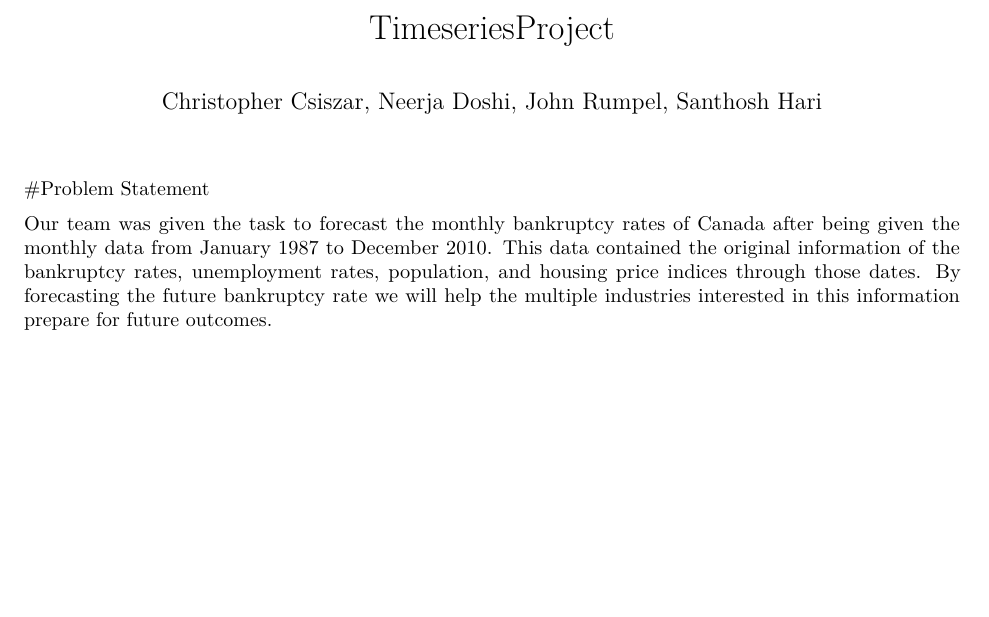
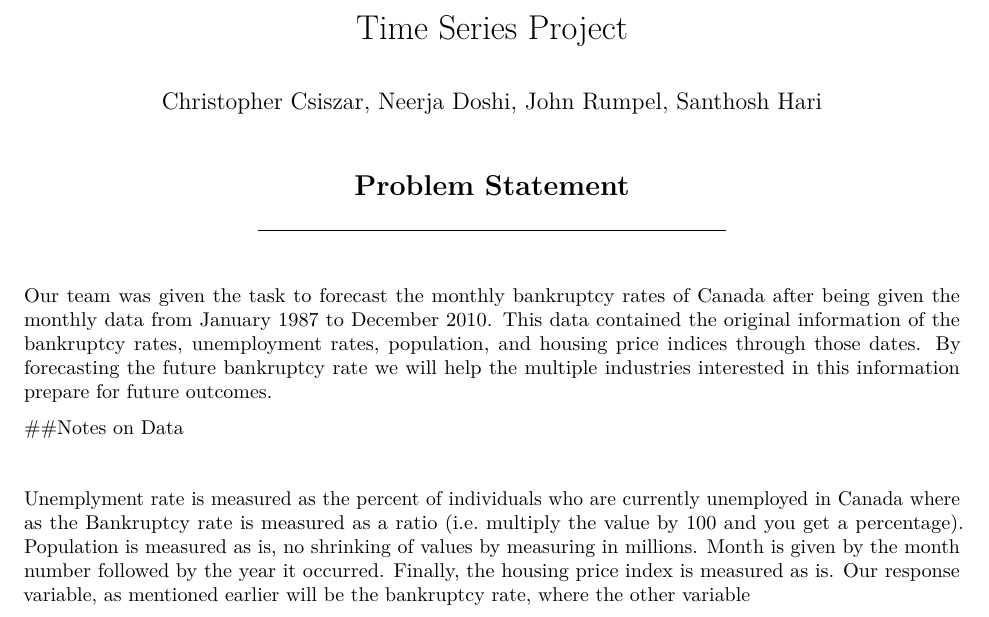
Before and after one commit to afcarl/CanadianBankruptcyForecasting, an R Markdown document (TimeSeriesDescription.Rmd): part of the page, cut at the place of the change, the shorter picture padded with empty space. Rendered offline with R 4.5, knitr and Pandoc, then LaTeX, with nearby package versions.

Commit message:
Project Description

````diff
--- a/TimeSeriesDescription.Rmd
+++ b/TimeSeriesDescription.Rmd
@@ -1,5 +1,5 @@
 ---
-title: "TimeseriesProject"
+title: "Time Series Project"
 author: "Christopher Csiszar, Neerja Doshi, John Rumpel, Santhosh Hari"
 output: pdf_document
 ---
@@ -7,11 +7,12 @@ output: pdf_document
 ```{r setup, include=FALSE}
 knitr::opts_chunk$set(echo = TRUE, include = FALSE)
 ```
+\begin{center}
+\Large \textbf{Problem Statement}
+\end{center}
+***
 
-#Problem Statement
-
-Our team was given the task to forecast the monthly bankruptcy rates of Canada after being given the monthly data from January 1987 to December 2010. This data contained the original information of the bankruptcy rates, unemployment rates, population, and housing price indices through those dates. By forecasting the future bankruptcy rate we will help the multiple industries interested in this information prepare for future outcomes.
+\normalsize
+\hspace{1cm} Our team was given the task to forecast the monthly bankruptcy rates of Canada after being given the monthly data from January 1987 to December 2010. This data contained the original information of the bankruptcy rates, unemployment rates, population, and housing price indices through those dates. By forecasting the future bankruptcy rate we will help the multiple industries interested in this information prepare for future outcomes.
 
 ```{r}
-train <- read.csv('train.csv')
-test <- read.csv('test.csv')
@@ -18 +23,4 @@ test <- read.csv('test.csv')
 ```
+##Notes on Data
+
+\hspace{1cm} Unemplyment rate is measured as the percent of individuals who are currently unemployed in Canada where as the Bankruptcy rate is measured as a ratio (i.e. multiply the value by 100 and you get a percentage). Population is measured as is, no shrinking of values by measuring in millions. Month is given by the month number followed by the year it occurred. Finally, the housing price index is measured as is. Our response variable, as mentioned earlier will be the bankruptcy rate, where the other variable
````
Also changed, not shown: TimeSeriesDescription.Rmd (4 more changed lines).
